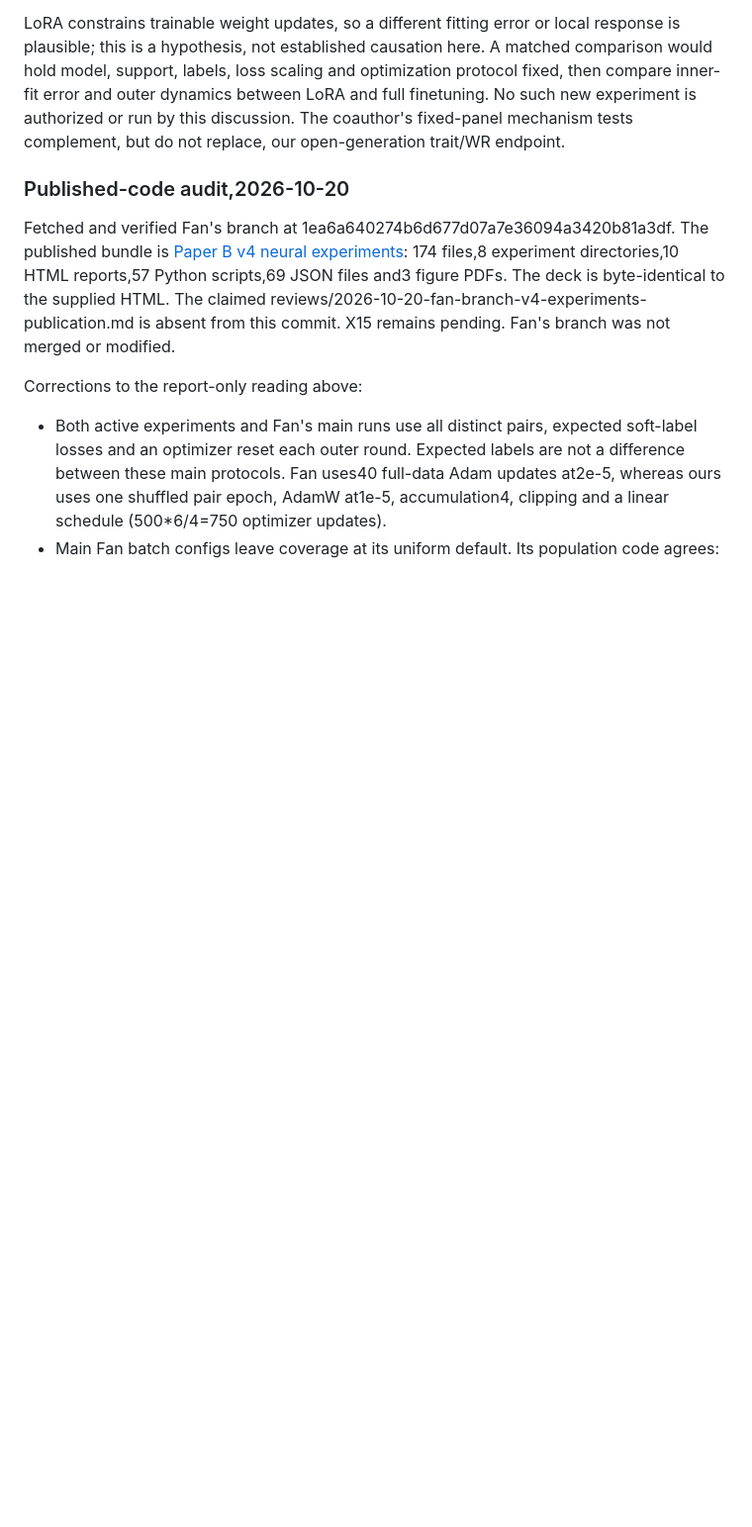
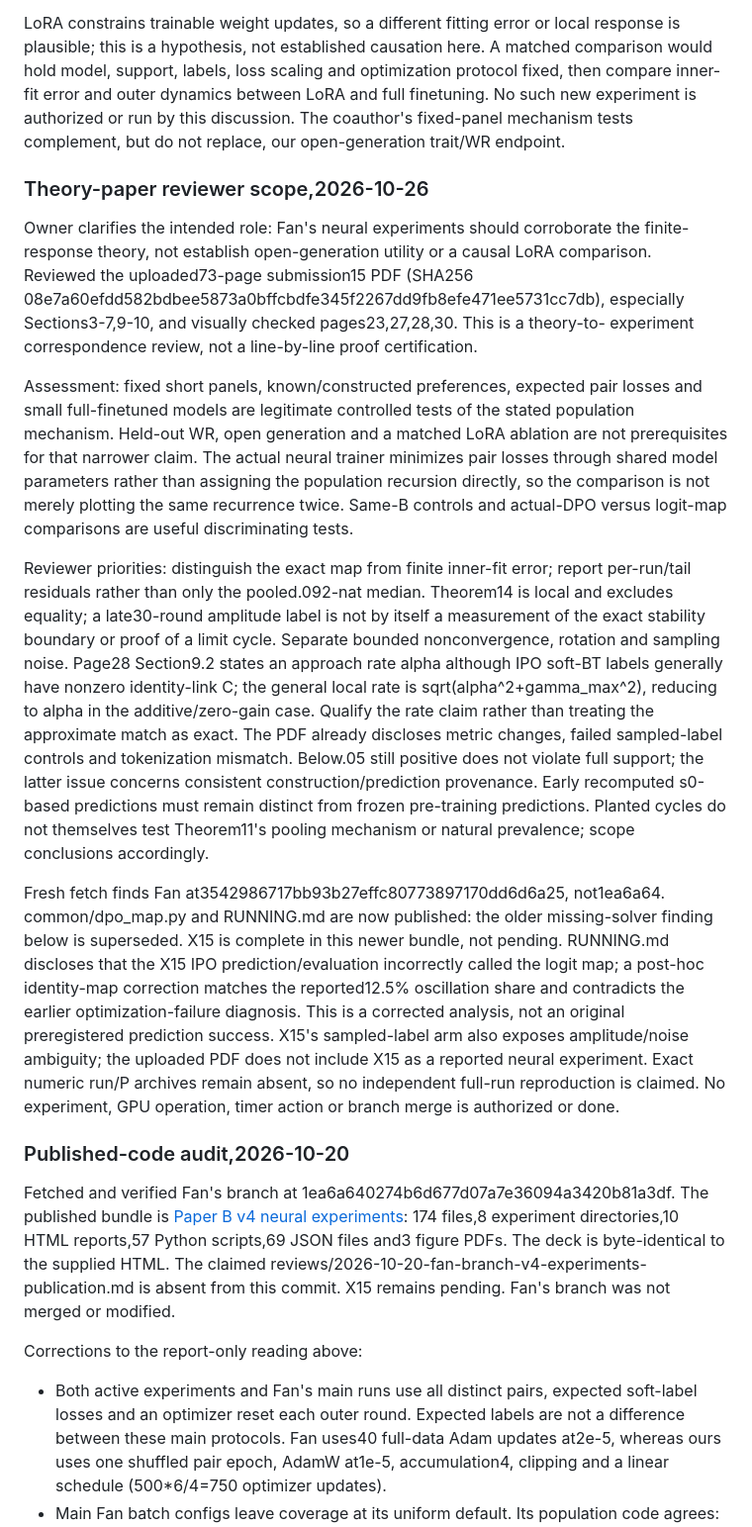
Before and after one commit to yuhe-zzy/LLM_Sampling, a Markdown page: doc/SCIENTIFIC_CONTEXT.md, the part around the change. Shown at 99% size. Drawn GitHub-style; blank space fills up the shorter version.

Commit message:
docs: review Fan experiments against theory manuscript

```diff
--- a/doc/SCIENTIFIC_CONTEXT.md
+++ b/doc/SCIENTIFIC_CONTEXT.md
@@ -112,6 +112,52 @@ optimization protocol fixed, then compare inner-fit error and outer dynamics
 between LoRA and full finetuning. No such new experiment is authorized or run
 by this discussion. The coauthor's fixed-panel mechanism tests complement,
 but do not replace, our open-generation trait/WR endpoint.
+
+### Theory-paper reviewer scope,2026-10-26
+
+Owner clarifies the intended role: Fan's neural experiments should corroborate
+the finite-response theory, not establish open-generation utility or a causal
+LoRA comparison. Reviewed the uploaded73-page submission15 PDF (SHA256
+08e7a60efdd582bdbee5873a0bffcbdfe345f2267dd9fb8efe471ee5731cc7db), especially
+Sections3-7,9-10, and visually checked pages23,27,28,30. This is a theory-to-
+experiment correspondence review, not a line-by-line proof certification.
+
+Assessment: fixed short panels, known/constructed preferences, expected pair
+losses and small full-finetuned models are legitimate controlled tests of the
+stated population mechanism. Held-out WR, open generation and a matched LoRA
+ablation are not prerequisites for that narrower claim. The actual neural
+trainer minimizes pair losses through shared model parameters rather than
+assigning the population recursion directly, so the comparison is not merely
+plotting the same recurrence twice. Same-B controls and actual-DPO versus
+logit-map comparisons are useful discriminating tests.
+
+Reviewer priorities: distinguish the exact map from finite inner-fit error;
+report per-run/tail residuals rather than only the pooled.092-nat median.
+Theorem14 is local and excludes equality; a late30-round amplitude label is
+not by itself a measurement of the exact stability boundary or proof of a
+limit cycle. Separate bounded nonconvergence, rotation and sampling noise.
+Page28 Section9.2 states an approach rate alpha although IPO soft-BT labels
+generally have nonzero identity-link C; the general local rate is
+sqrt(alpha^2+gamma_max^2), reducing to alpha in the additive/zero-gain case.
+Qualify the rate claim rather than treating the approximate match as exact.
+The PDF already discloses metric changes, failed sampled-label controls and
+tokenization mismatch. Below.05 still positive does not violate full support;
+the latter issue concerns consistent construction/prediction provenance.
+Early recomputed s0-based predictions must remain distinct from frozen
+pre-training predictions. Planted cycles do not themselves test Theorem11's
+pooling mechanism or natural prevalence; scope conclusions accordingly.
+
+Fresh fetch finds Fan at3542986717bb93b27effc80773897170dd6d6a25, not1ea6a64.
+common/dpo_map.py and RUNNING.md are now published: the older missing-solver
+finding below is superseded. X15 is complete in this newer bundle, not pending.
+RUNNING.md discloses that the X15 IPO prediction/evaluation incorrectly called
+the logit map; a post-hoc identity-map correction matches the reported12.5%
+oscillation share and contradicts the earlier optimization-failure diagnosis.
+This is a corrected analysis, not an original preregistered prediction success.
+X15's sampled-label arm also exposes amplitude/noise ambiguity; the uploaded
+PDF does not include X15 as a reported neural experiment. Exact numeric run/P
+archives remain absent, so no independent full-run reproduction is claimed.
+No experiment, GPU operation, timer action or branch merge is authorized or done.
 
 ### Published-code audit,2026-10-20
 
```
Also changed, not shown: daily-notes/2026-10-26.md (added, +31 -0 lines), handoff/current.md (+10 -10 lines).
